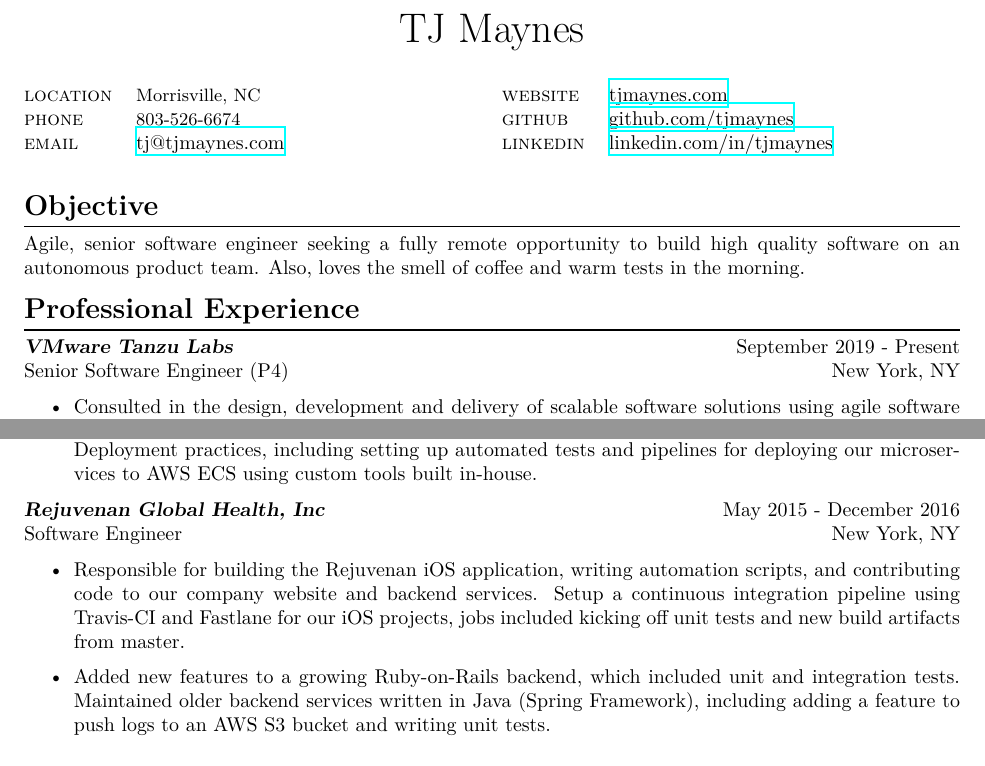
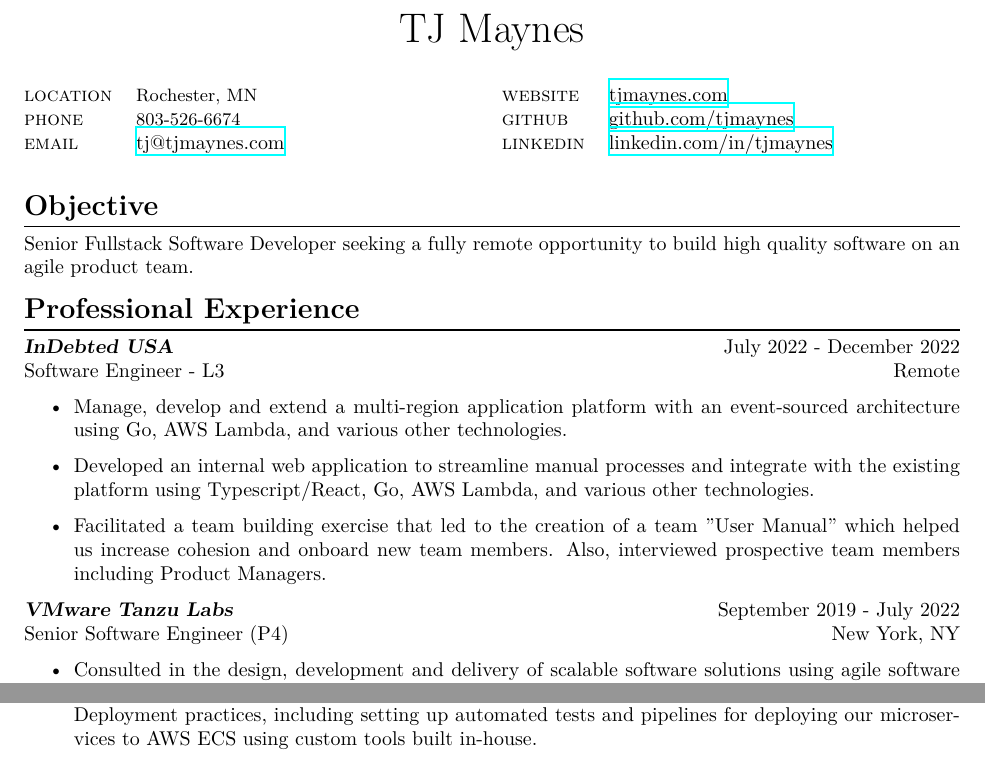
Before and after one commit to tjmaynes/career, a LaTeX CV (resume.tex, which reads components/experience-indebted.tex, components/experience-pivotal-labs.tex, components/info.tex): two parts of page 1 of 2, joined at a grey line, cut so that both start at the same text. Compiled offline with XeLaTeX.

Commit message:
feat(*): add updates for InDebted, certificates, skills, and objective

```diff
--- /dev/null
+++ b/components/experience-indebted.tex
@@ -0,0 +1,6 @@
+{\sl \textbf{InDebted USA}} \hfill July 2022 - December 2022 \\ Software Engineer - L3 \hfill Remote
+\begin{itemize}
+    \item Manage, develop and extend a multi-region application platform with an event-sourced architecture using Go, AWS Lambda, and various other technologies.
+    \item Developed an internal web application to streamline manual processes and integrate with the existing platform using Typescript/React, Go, AWS Lambda, and various other technologies.
+    \item Facilitated a team building exercise that led to the creation of a team "User Manual" which helped us increase cohesion and onboard new team members. Also, interviewed prospective team members including Product Managers.
+\end{itemize}
--- a/components/experience-pivotal-labs.tex
+++ b/components/experience-pivotal-labs.tex
@@ -1,4 +1,4 @@
-{\sl \textbf{VMware Tanzu Labs}} \hfill September 2019 - Present \\ Senior Software Engineer (P4) \hfill New York, NY
+{\sl \textbf{VMware Tanzu Labs}} \hfill September 2019 - July 2022 \\ Senior Software Engineer (P4) \hfill New York, NY
 \begin{itemize}
     \item Consulted in the design, development and delivery of scalable software solutions using agile software development practices such as Extreme Programming and Lean Product Development.
     \item Developed a framework with client stakeholders for enabling client team members to improve team health, new engineer onboarding and incrementally reducing technical debt.
--- a/components/info.tex
+++ b/components/info.tex
@@ -2,7 +2,7 @@
 \begin{multicols}{2}
   \setlength{\parskip}{0pt}
   \begin{tabularx}{\linewidth}{@{}l X@{}}
-    \textsc{location}    &\small{Morrisville, NC}\\
+    \textsc{location}    &\small{Rochester, MN}\\
     \textsc{phone}       &\small{803-526-6674}\\
     \textsc{email}       &\href{mailto:tj@tjmaynes.com}{tj@tjmaynes.com}\\
   \end{tabularx}
--- a/components/objective.tex
+++ b/components/objective.tex
@@ -1,3 +1,3 @@
 \begin{section}{Objective}
-  Agile, senior software engineer seeking a fully remote opportunity to build high quality software on an autonomous product team. Also, loves the smell of coffee and warm tests in the morning.
+  Senior Fullstack Software Developer seeking a fully remote opportunity to build high quality software on an agile product team.
 \end{section}
```
Also changed, not shown: components/certificates.tex (+2 -0 lines), components/education.tex (+3 -3 lines), components/experience-all.tex (+1 -0 lines), components/skills.tex (+5 -4 lines), resume.tex (+1 -1 lines).
